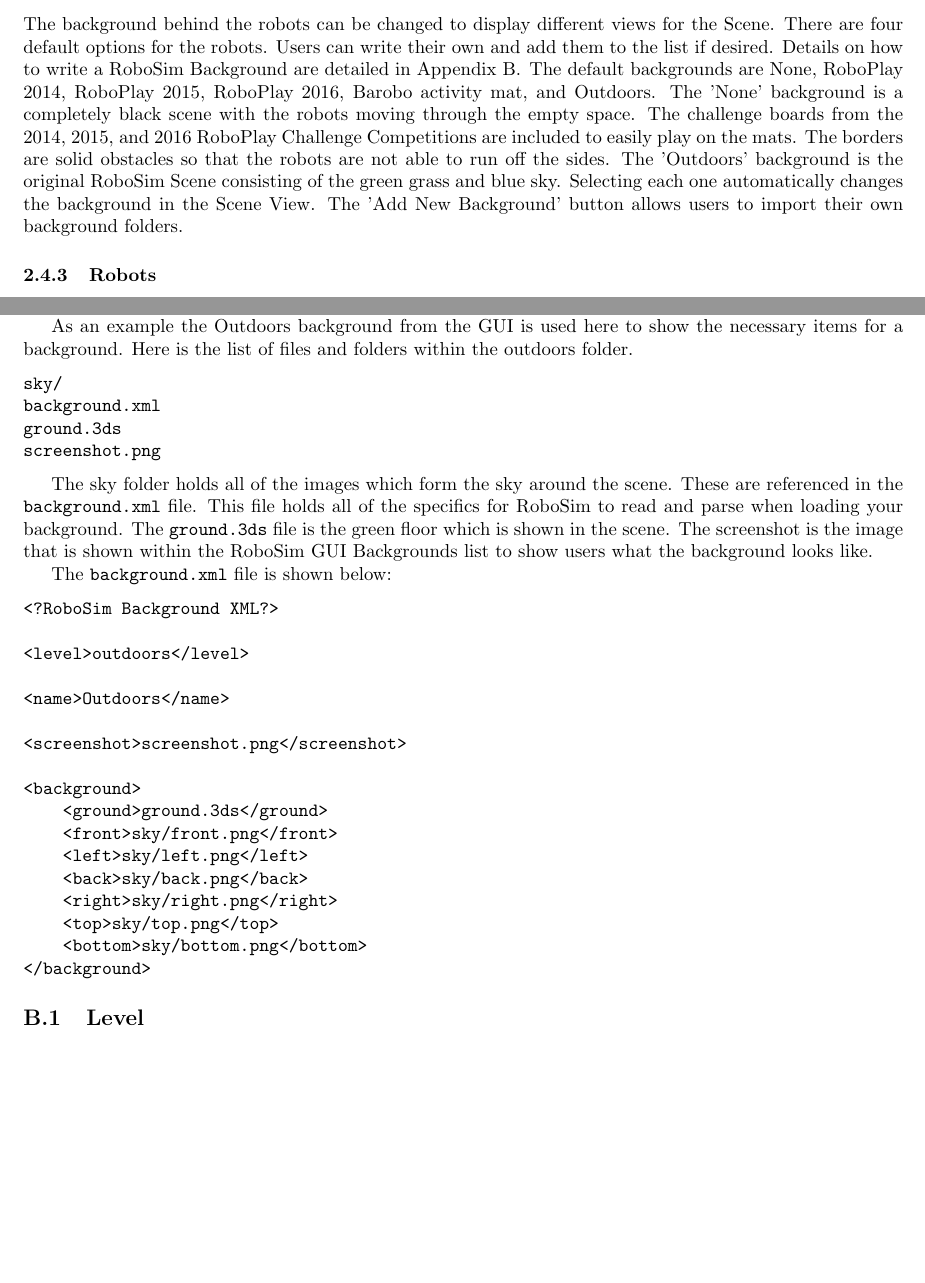
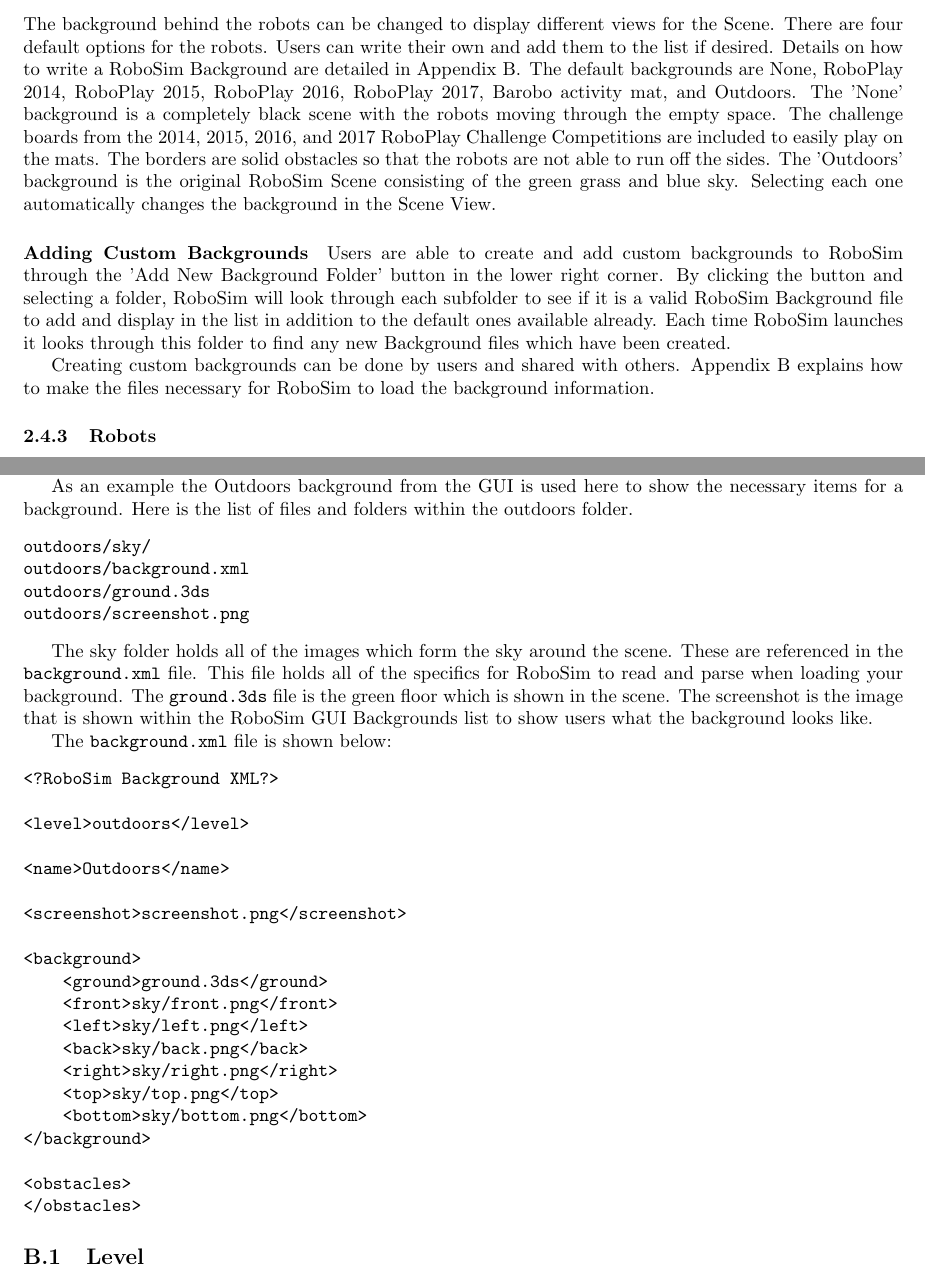
Before and after one commit to gucwakj/RoboSim, a LaTeX document (docs/robosim.tex): two parts of pages 8 and 26 of 27, joined at a grey line, cut so that both start at the same text, the shorter picture padded with empty space. Compiled offline with pdfLaTeX.

Commit message:
update users guide

```diff
--- a/docs/robosim.tex
+++ b/docs/robosim.tex
@@ -201,16 +201,27 @@
 The background behind the robots can be changed to display different views for
 the Scene.  There are four default options for the robots.  Users can write
 their own and add them to the list if desired.  Details on how to write a
-RoboSim Background are detailed in Appendix \ref{appendix:backgroundxml}.  The
-default backgrounds are None, RoboPlay 2014, RoboPlay 2015, RoboPlay 2016,
-Barobo activity mat, and Outdoors.  The 'None' background is a completely black
-scene with the robots moving through the empty space.  The challenge boards from
-the 2014, 2015, and 2016 RoboPlay Challenge Competitions are included to easily
-play on the mats.  The borders are solid obstacles so that the robots are not
-able to run off the sides.  The 'Outdoors' background is the original RoboSim
-Scene consisting of the green grass and blue sky.  Selecting each one
-automatically changes the background in the Scene View.  The 'Add New
-Background' button allows users to import their own background folders.
+RoboSim Background are detailed in Appendix \ref{app:backgrounds}.  The default
+backgrounds are None, RoboPlay 2014, RoboPlay 2015, RoboPlay 2016, RoboPlay
+2017, Barobo activity mat, and Outdoors.  The 'None' background is a completely
+black scene with the robots moving through the empty space.  The challenge
+boards from the 2014, 2015, 2016, and 2017 RoboPlay Challenge Competitions are
+included to easily play on the mats.  The borders are solid obstacles so that
+the robots are not able to run off the sides.  The 'Outdoors' background is the
+original RoboSim Scene consisting of the green grass and blue sky.  Selecting
+each one automatically changes the background in the Scene View.
+
+\paragraph{Adding Custom Backgrounds}
+Users are able to create and add custom backgrounds to RoboSim through the 'Add
+New Background Folder' button in the lower right corner.  By clicking the button
+and selecting a folder, RoboSim will look through each subfolder to see if it is
+a valid RoboSim Background file to add and display in the list in addition to
+the default ones available already.  Each time RoboSim launches it looks through
+this folder to find any new Background files which have been created.
+
+Creating custom backgrounds can be done by users and shared with others.
+Appendix \ref{app:backgrounds} explains how to make the files necessary for
+RoboSim to load the background information.
 
 \subsubsection{Robots}
 All  of the robots in the Scene are configured here.  The Robot List
@@ -1119,10 +1132,10 @@
 necessary items for a background.  Here is the list of files and folders within
 the outdoors folder.
 \begin{verbatim}
-sky/
-background.xml
-ground.3ds
-screenshot.png
+outdoors/sky/
+outdoors/background.xml
+outdoors/ground.3ds
+outdoors/screenshot.png
 \end{verbatim}
 
 The sky folder holds all of the images which form the sky around the scene.
@@ -1151,6 +1164,9 @@
     <top>sky/top.png</top>
     <bottom>sky/bottom.png</bottom>
 </background>
+
+<obstacles>
+</obstacles>
 \end{verbatim}
 
 \subsection{Level}
```
Also changed, not shown: docs/robosim.pdf, docs/robosim.tex (22 more changed lines).
